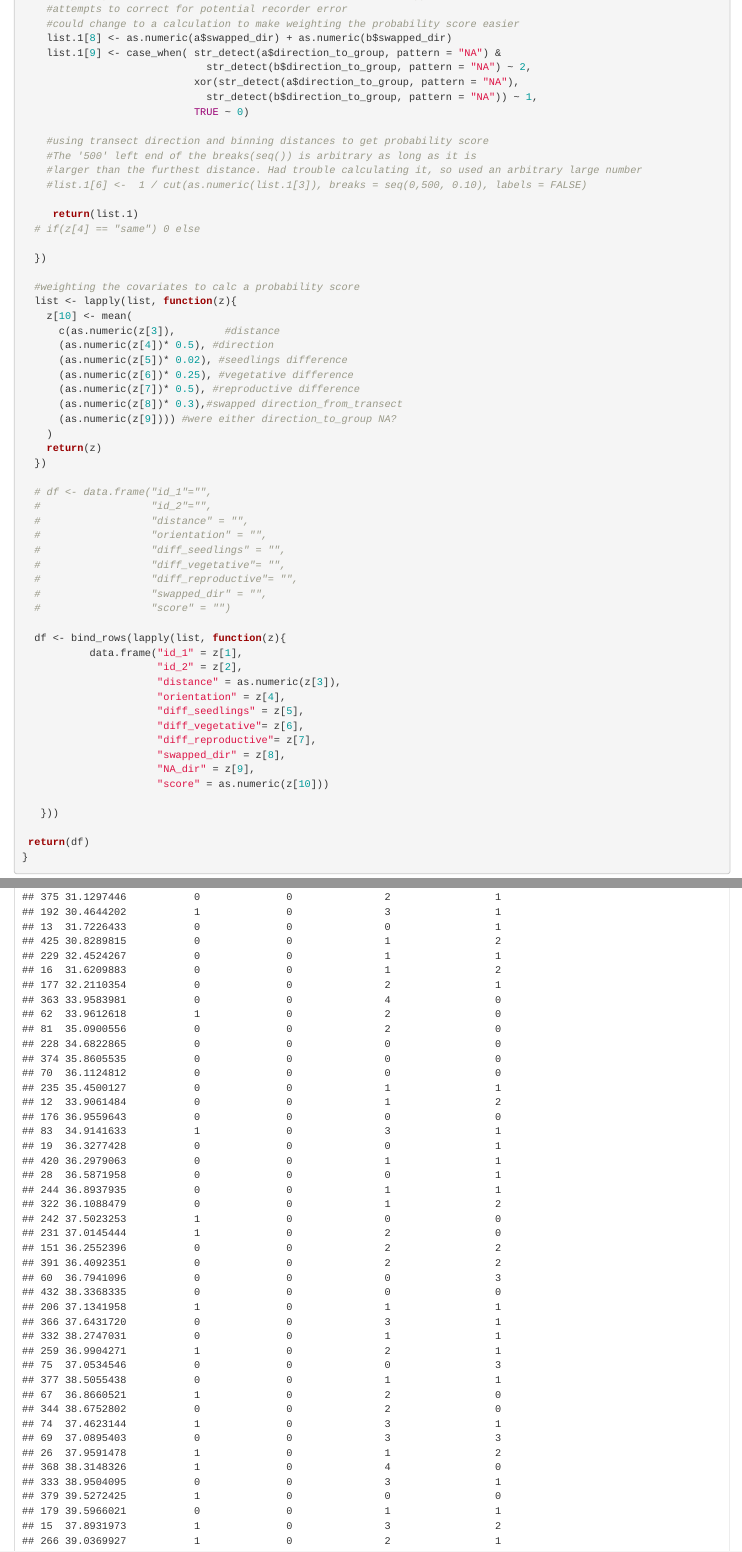
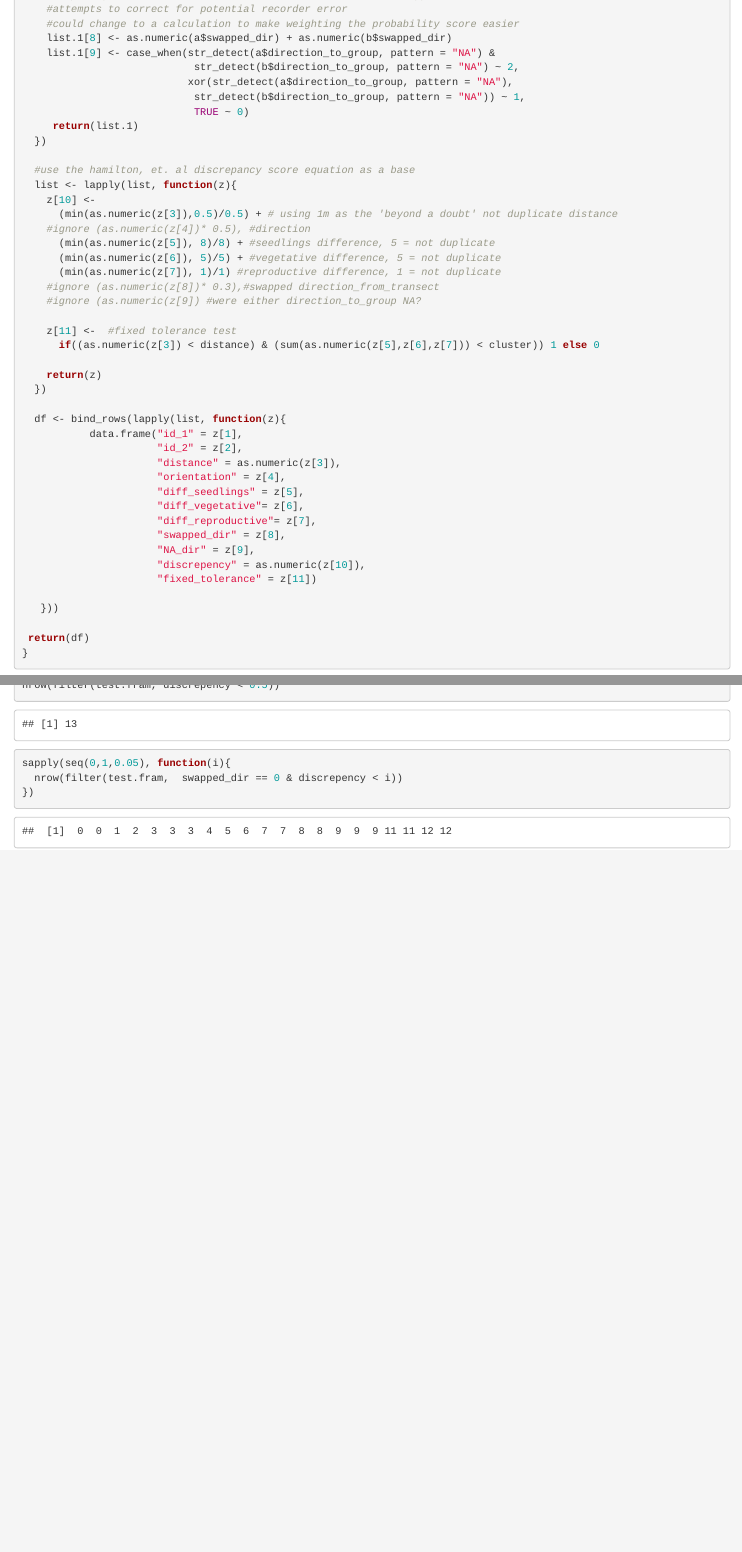
Before and after one commit to OldFleabane/SCGL-Distane-sampling-test-code, an R Markdown document (2026_SCGL_work.Rmd): the page in a window 1100 px wide, from 1020 px down, and a second part further down, joined at a grey line. Rendered offline with R 4.5, knitr and Pandoc, with nearby package versions; code that draws random numbers runs with fixed seeds of ours; column names are cleaned by a stand-in for the janitor package.

Commit message:
Added method to detect if either observation has had the direction swapped. Updated the discrpency scoring & added fixed-tolerance test.

````diff
--- a/2026_SCGL_work.Rmd
+++ b/2026_SCGL_work.Rmd
@@ -150,45 +151,30 @@
     #attempts to correct for potential recorder error
     #could change to a calculation to make weighting the probability score easier
     list.1[8] <- as.numeric(a$swapped_dir) + as.numeric(b$swapped_dir)
-    list.1[9] <- case_when( str_detect(a$direction_to_group, pattern = "NA") &
-                              str_detect(b$direction_to_group, pattern = "NA") ~ 2,
-                            xor(str_detect(a$direction_to_group, pattern = "NA"),
-                              str_detect(b$direction_to_group, pattern = "NA")) ~ 1,
+    list.1[9] <- case_when(str_detect(a$direction_to_group, pattern = "NA") &
+                            str_detect(b$direction_to_group, pattern = "NA") ~ 2,
+                           xor(str_detect(a$direction_to_group, pattern = "NA"),
+                            str_detect(b$direction_to_group, pattern = "NA")) ~ 1,
                             TRUE ~ 0)
-
-    #using transect direction and binning distances to get probability score
-    #The '500' left end of the breaks(seq()) is arbitrary as long as it is
-    #larger than the furthest distance. Had trouble calculating it, so used an arbitrary large number
-    #list.1[6] <-  1 / cut(as.numeric(list.1[3]), breaks = seq(0,500, 0.10), labels = FALSE)
-
      return(list.1)
-  # if(z[4] == "same") 0 else
-
   })
 
-  #weighting the covariates to calc a probability score
+  #use the hamilton, et. al discrepancy score equation as a base
   list <- lapply(list, function(z){
-    z[10] <- mean(
-      c(as.numeric(z[3]),        #distance
-      (as.numeric(z[4])* 0.5), #direction
-      (as.numeric(z[5])* 0.02), #seedlings difference
-      (as.numeric(z[6])* 0.25), #vegetative difference
-      (as.numeric(z[7])* 0.5), #reproductive difference
-      (as.numeric(z[8])* 0.3),#swapped direction_from_transect
-      (as.numeric(z[9]))) #were either direction_to_group NA?
-    )
+    z[10] <-
+      (min(as.numeric(z[3]),0.5)/0.5) + # using 1m as the 'beyond a doubt' not duplicate distance
+    #ignore (as.numeric(z[4])* 0.5), #direction
+      (min(as.numeric(z[5]), 8)/8) + #seedlings difference, 5 = not duplicate
+      (min(as.numeric(z[6]), 5)/5) + #vegetative difference, 5 = not duplicate
+      (min(as.numeric(z[7]), 1)/1) #reproductive difference, 1 = not duplicate
+    #ignore (as.numeric(z[8])* 0.3),#swapped direction_from_transect
+    #ignore (as.numeric(z[9]) #were either direction_to_group NA?
+
+    z[11] <-  #fixed tolerance test
+      if((as.numeric(z[3]) < distance) & (sum(as.numeric(z[5],z[6],z[7])) < cluster)) 1 else 0
+
     return(z)
   })
-
-  # df <- data.frame("id_1"="",
-  #                  "id_2"="",
-  #                  "distance" = "",
-  #                  "orientation" = "",
-  #                  "diff_seedlings" = "",
-  #                  "diff_vegetative"= "",
-  #                  "diff_reproductive"= "",
-  #                  "swapped_dir" = "",
-  #                  "score" = "")
 
   df <- bind_rows(lapply(list, function(z){
            data.frame("id_1" = z[1],
@@ -200,12 +186,15 @@
                       "diff_reproductive"= z[7],
                       "swapped_dir" = z[8],
                       "NA_dir" = z[9],
-                      "score" = as.numeric(z[10]))
+                      "discrepency" = as.numeric(z[10]),
+                      "fixed_tolerance" = z[11])
 
    }))
 
  return(df)
 }
+
+
 ```
 
 ##Fram
@@ -275 +277,4 @@
+sapply(seq(0,1,0.05), function(i){
+  nrow(filter(test.fram,  swapped_dir == 0 & discrepency < i))
+})
 ```
````
Also changed, not shown: 2026_SCGL_work.Rmd (24 more changed lines).
